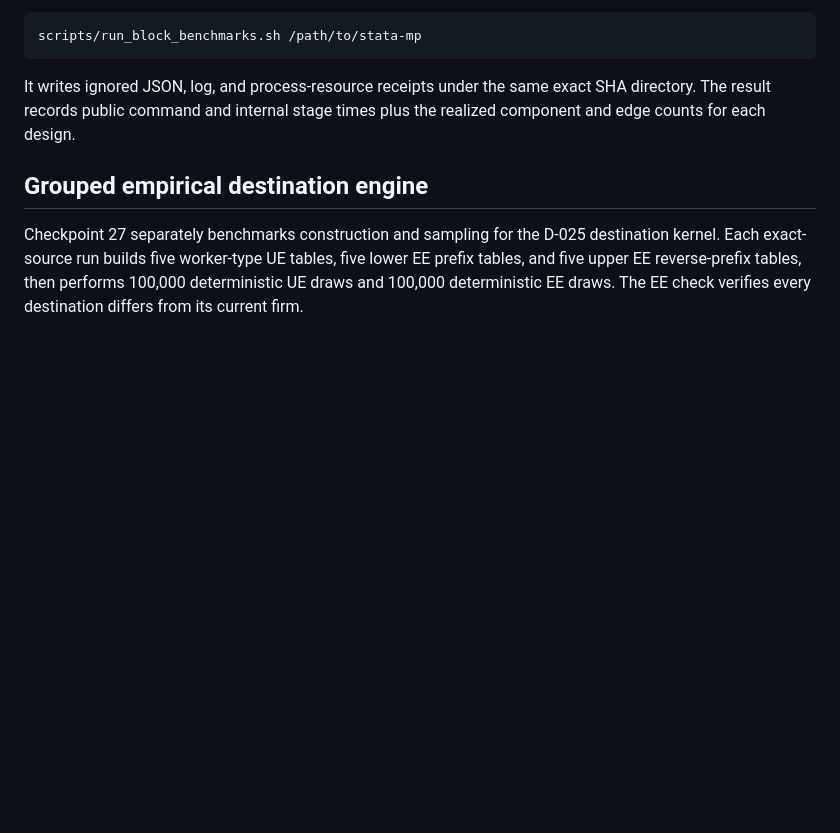
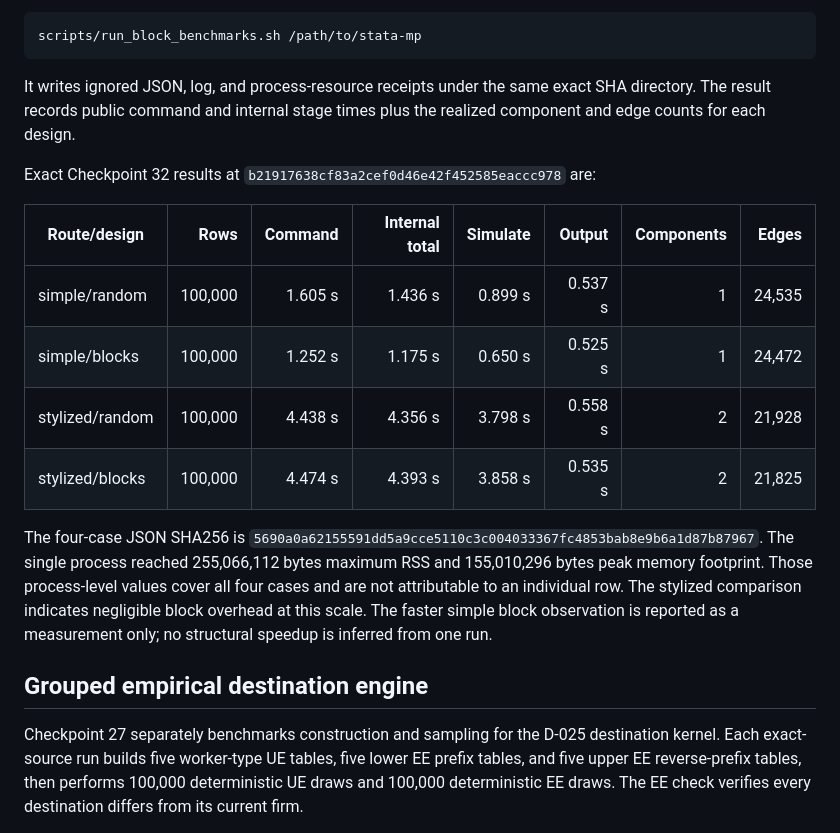
Before and after one commit to johannes-schmieder/fesim, a Markdown page: docs/performance.md, the part around the change. Rendered like a GitHub page; blank space fills up the shorter version.

Commit message:
docs: record checkpoint 32 qualification

```diff
--- a/docs/performance.md
+++ b/docs/performance.md
@@ -121,6 +121,24 @@ It writes ignored JSON, log, and process-resource receipts under the same exact
 SHA directory. The result records public command and internal stage times plus
 the realized component and edge counts for each design.
 
+Exact Checkpoint 32 results at
+`b21917638cf83a2cef0d46e42f452585eaccc978` are:
+
+| Route/design | Rows | Command | Internal total | Simulate | Output | Components | Edges |
+|---|---:|---:|---:|---:|---:|---:|---:|
+| simple/random | 100,000 | 1.605 s | 1.436 s | 0.899 s | 0.537 s | 1 | 24,535 |
+| simple/blocks | 100,000 | 1.252 s | 1.175 s | 0.650 s | 0.525 s | 1 | 24,472 |
+| stylized/random | 100,000 | 4.438 s | 4.356 s | 3.798 s | 0.558 s | 2 | 21,928 |
+| stylized/blocks | 100,000 | 4.474 s | 4.393 s | 3.858 s | 0.535 s | 2 | 21,825 |
+
+The four-case JSON SHA256 is
+`5690a0a62155591dd5a9cce5110c3c004033367fc4853bab8e9b6a1d87b87967`.
+The single process reached 255,066,112 bytes maximum RSS and 155,010,296 bytes
+peak memory footprint. Those process-level values cover all four cases and are
+not attributable to an individual row. The stylized comparison indicates
+negligible block overhead at this scale. The faster simple block observation is
+reported as a measurement only; no structural speedup is inferred from one run.
+
 ## Grouped empirical destination engine
 
 Checkpoint 27 separately benchmarks construction and sampling for the D-025
```
